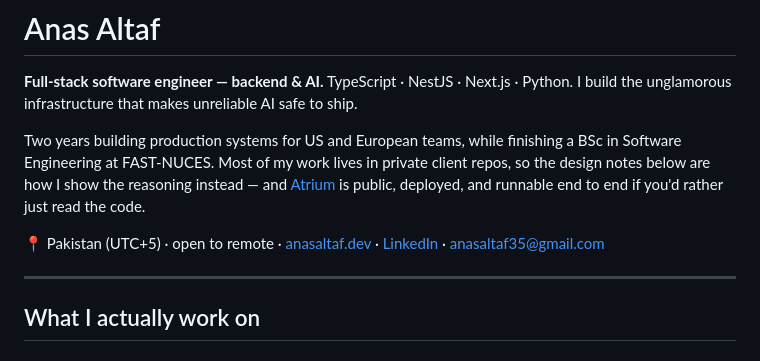
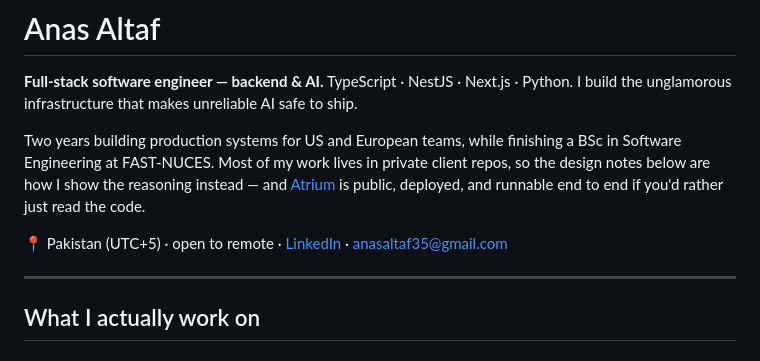
Before and after one commit to Anas-Altaf/Anas-Altaf, a Markdown page: README.md, the part around the change. GitHub-like rendering.

Commit message:
Remove portfolio link pending rebuild
anasaltaf.dev is still serving unmodified template demo content. Unlinking
until it carries real work.

```diff
--- a/README.md
+++ b/README.md
@@ -5,7 +5,7 @@ I build the unglamorous infrastructure that makes unreliable AI safe to ship.
 
 Two years building production systems for US and European teams, while finishing a BSc in Software Engineering at FAST-NUCES. Most of my work lives in private client repos, so the design notes below are how I show the reasoning instead — and [Atrium](https://github.com/Anas-Altaf/atrium-studio-booking) is public, deployed, and runnable end to end if you'd rather just read the code.
 
-📍 Pakistan (UTC+5) · open to remote · [anasaltaf.dev](https://anasaltaf.dev) · [LinkedIn](https://linkedin.com/in/anasaltaf) · anasaltaf35@gmail.com
+📍 Pakistan (UTC+5) · open to remote · [LinkedIn](https://linkedin.com/in/anasaltaf) · anasaltaf35@gmail.com
 
 ---
 
```
